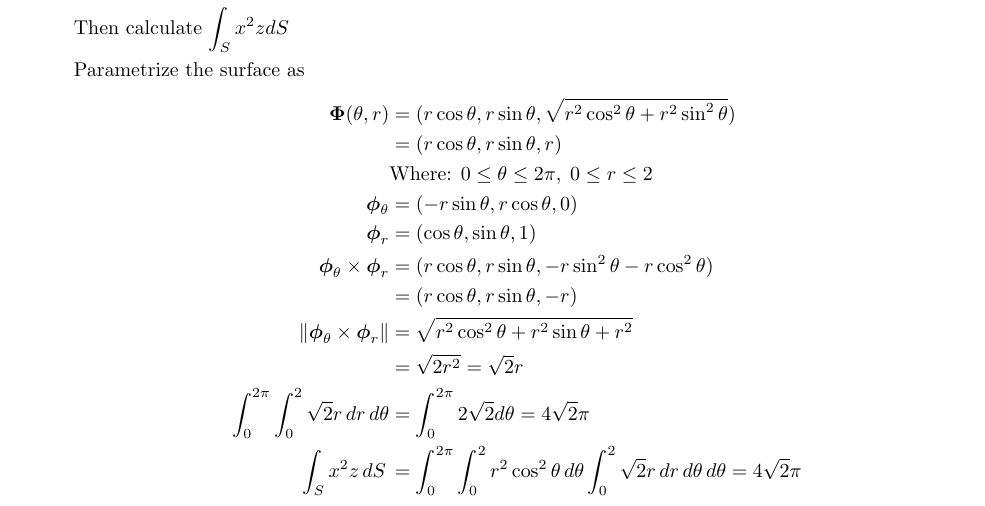
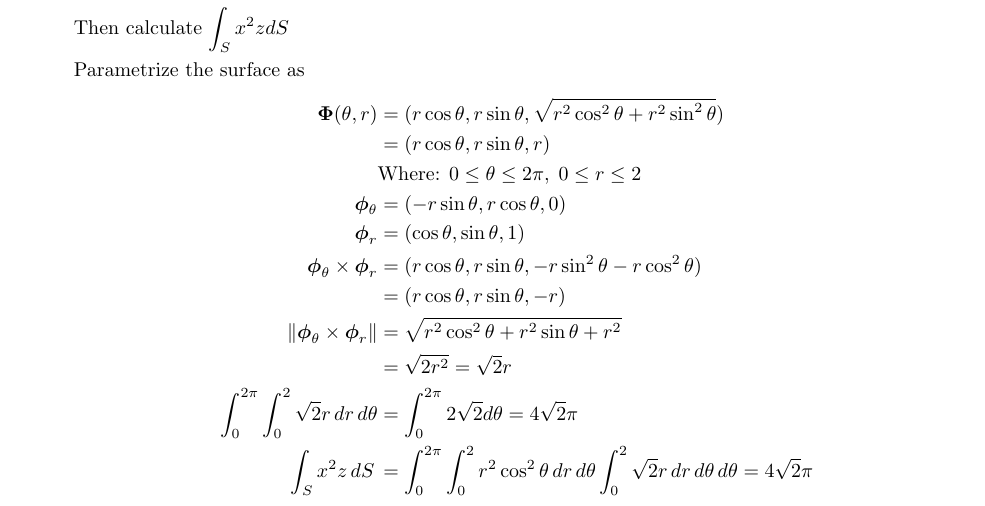
Before and after one commit to poonkeegan/school, a LaTeX document (matb42/a7.tex): part of page 9 of 9, cut so that both start at the same text. Compiled offline with pdfLaTeX.

Commit message:
Mon Mar 12 18:36:04 EDT 2018

```diff
--- a/matb42/a7.tex
+++ b/matb42/a7.tex
@@ -260,7 +260,7 @@ Mar 13th 2018}
     \norm{\boldsymbol \phi_{\theta} \times \boldsymbol \phi_{r}} &= \sqrt{r^2\cos^2\theta + r^2\sin\theta + r^2} \\
     &= \sqrt{2r^2} = \sqrt{2}r\\
     \int_0^{2\pi} \int_0^2 \sqrt{2}r \, dr \, d\theta &= \int_0^{2\pi} 2 \sqrt{2} d \theta = 4\sqrt 2 \pi \\
-    \int_S x^2 z \, dS \, &= \int_0^{2\pi} \int_0^2 r^2 \cos^2 \theta \, d \theta \int_0^2 \sqrt{2}r \, dr \, d\theta \, d\theta = 4\sqrt 2 \pi \\
+    \int_S x^2 z \, dS \, &= \int_0^{2\pi} \int_0^2 r^2 \cos^2 \theta \, dr \, d \theta \int_0^2 \sqrt{2}r \, dr \, d\theta \, d\theta = 4\sqrt 2 \pi \\
     \end{align*}
 \end{enumerate}
 \end{document}
```
Also changed, not shown: matb42/a7.pdf.
